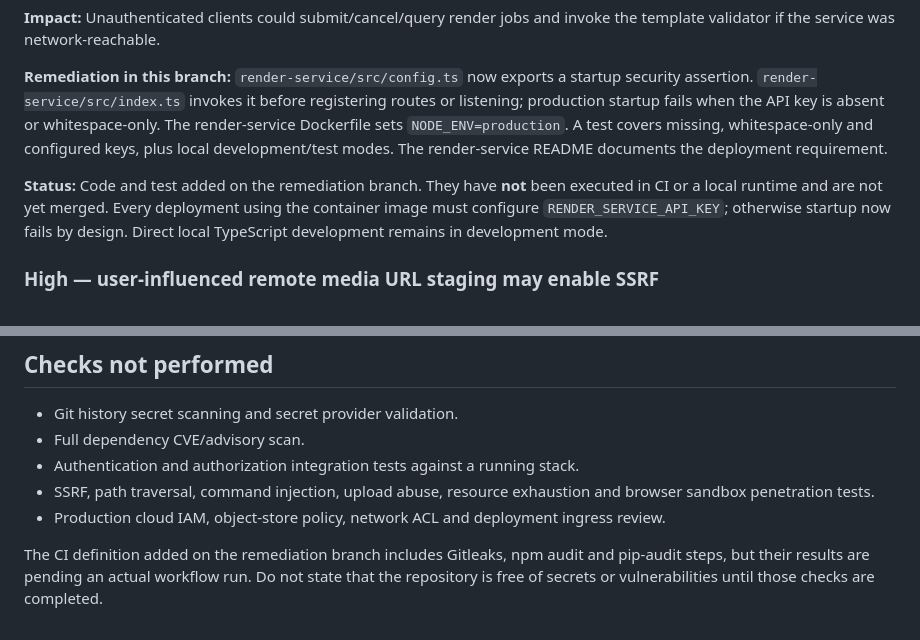
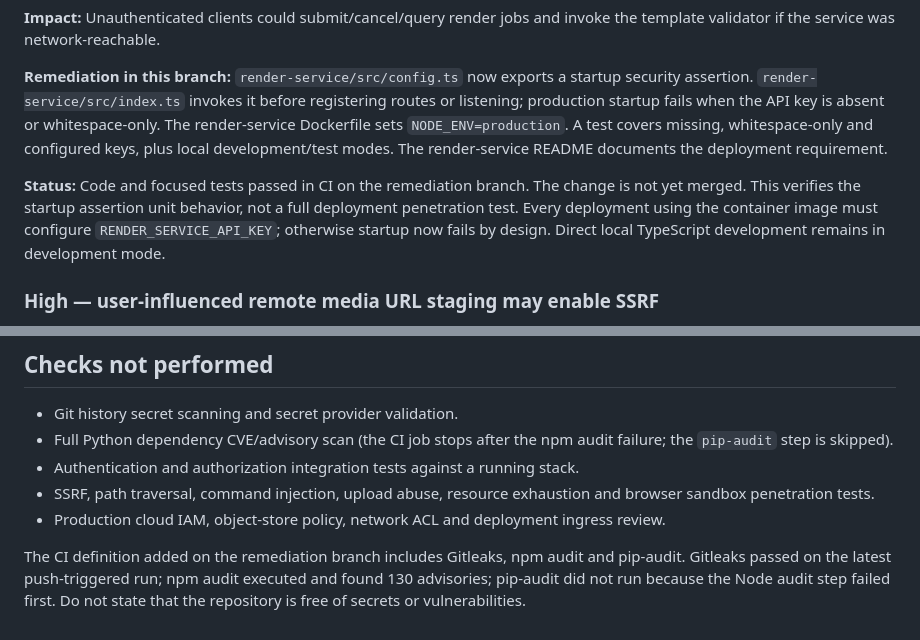
Before and after one commit to tarunkumarreddy87/skyclips1, a Markdown page: docs/SECURITY_AUDIT.md, 2 parts joined by grey strips. Rendered like a GitHub page.

Commit message:
docs(security): reconcile CI test and audit statuses

```diff
--- a/docs/SECURITY_AUDIT.md
+++ b/docs/SECURITY_AUDIT.md
@@ -19,7 +19,7 @@ No exposed secret value is reproduced here. The remediation branch addresses the
 
 **Remediation in this branch:** `render-service/src/config.ts` now exports a startup security assertion. `render-service/src/index.ts` invokes it before registering routes or listening; production startup fails when the API key is absent or whitespace-only. The render-service Dockerfile sets `NODE_ENV=production`. A test covers missing, whitespace-only and configured keys, plus local development/test modes. The render-service README documents the deployment requirement.
 
-**Status:** Code and test added on the remediation branch. They have **not** been executed in CI or a local runtime and are not yet merged. Every deployment using the container image must configure `RENDER_SERVICE_API_KEY`; otherwise startup now fails by design. Direct local TypeScript development remains in development mode.
+**Status:** Code and focused tests passed in CI on the remediation branch. The change is not yet merged. This verifies the startup assertion unit behavior, not a full deployment penetration test. Every deployment using the container image must configure `RENDER_SERVICE_API_KEY`; otherwise startup now fails by design. Direct local TypeScript development remains in development mode.
 
 ### High — user-influenced remote media URL staging may enable SSRF
 
@@ -68,9 +68,9 @@ Examples from the report:
 ## Checks not performed
 
 - Git history secret scanning and secret provider validation.
-- Full dependency CVE/advisory scan.
+- Full Python dependency CVE/advisory scan (the CI job stops after the npm audit failure; the `pip-audit` step is skipped).
 - Authentication and authorization integration tests against a running stack.
 - SSRF, path traversal, command injection, upload abuse, resource exhaustion and browser sandbox penetration tests.
 - Production cloud IAM, object-store policy, network ACL and deployment ingress review.
 
-The CI definition added on the remediation branch includes Gitleaks, npm audit and pip-audit steps, but their results are pending an actual workflow run. Do not state that the repository is free of secrets or vulnerabilities until those checks are completed.
+The CI definition added on the remediation branch includes Gitleaks, npm audit and pip-audit. Gitleaks passed on the latest push-triggered run; npm audit executed and found 130 advisories; pip-audit did not run because the Node audit step failed first. Do not state that the repository is free of secrets or vulnerabilities.
```
